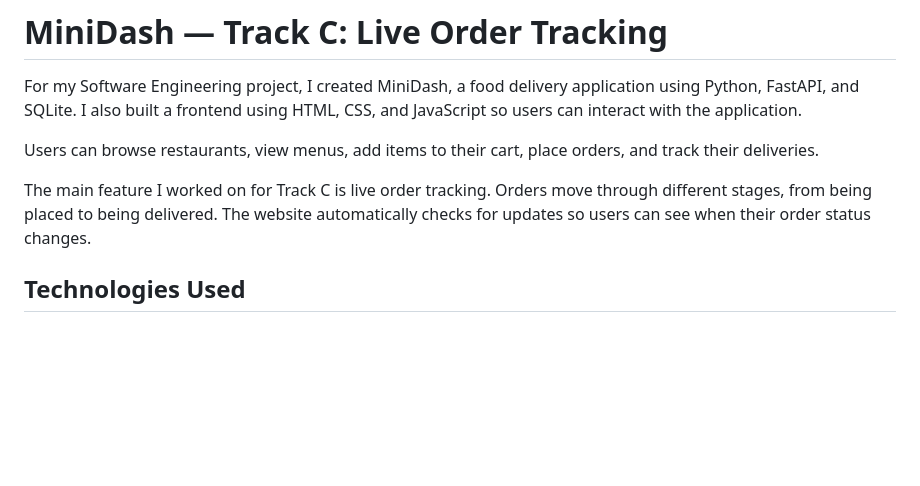
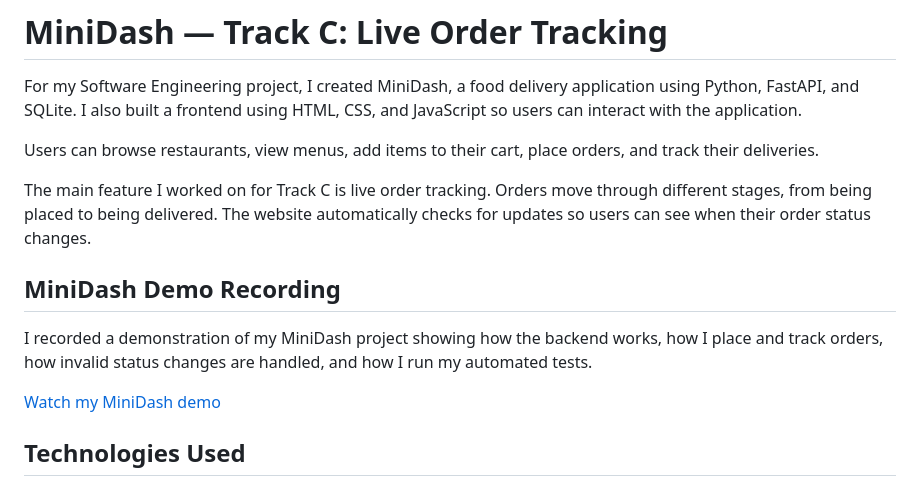
Before and after one commit to selinaserat/MiniDash, a Markdown page: README.md, the part around the change. GitHub-like rendering; blank space fills up the shorter version.

Commit message:
Add MiniDash demo recording link

```diff
--- a/README.md
+++ b/README.md
@@ -6,6 +6,12 @@ For my Software Engineering project, I created MiniDash, a food delivery applica
 Users can browse restaurants, view menus, add items to their cart, place orders, and track their deliveries.
 
 The main feature I worked on for Track C is live order tracking. Orders move through different stages, from being placed to being delivered. The website automatically checks for updates so users can see when their order status changes.
+
+## MiniDash Demo Recording
+
+I recorded a demonstration of my MiniDash project showing how the backend works, how I place and track orders, how invalid status changes are handled, and how I run my automated tests.
+
+[Watch my MiniDash demo](https://drive.google.com/file/d/1zLpsvLa8M_E299WSpo0RV_dEnNw0MzVt/view?usp=share_link)
 
 ## Technologies Used
 
```
